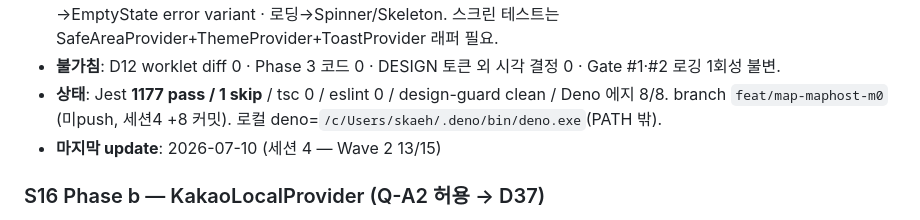
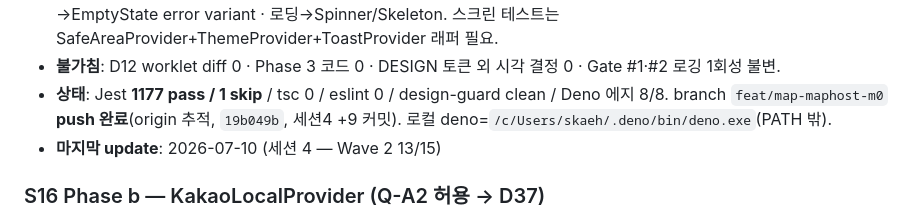
Before and after one commit to skaehdgnl2005-ai/denda-app, a Markdown page: docs/NOW.md, the part around the change. GitHub-like rendering.

Commit message:
docs(NOW): 브랜치 push 완료 반영 (origin 추적, 19b049b)
Co-Authored-By: Claude Opus 4.8 (1M context) <noreply@anthropic.com>

```diff
--- a/docs/NOW.md
+++ b/docs/NOW.md
@@ -36,7 +36,7 @@
 - **⏭️ Wave 2 잔여(2/15) → 완결 or Wave 3**: **W2-8** pressed 색전환 전면 sweep(~32 파일, 최저 우선) · **W2-10 requests** in-flight 잠금·pull-refresh·빈 CTA + search pull-refresh · **PlaceActionSheet** Modal 모션 rework(slide→medium+enter). 상세 handoff: `docs/superpowers/specs/2026-07-10-ui-polish-wave2-handoff.md`.
 - **패턴 확립**: Alert→Toast(useToast, 성공/안내) · Alert 확인→ConfirmSheet · raw e.message→mapError · 에러 위장→EmptyState error variant · 로딩→Spinner/Skeleton. 스크린 테스트는 SafeAreaProvider+ThemeProvider+ToastProvider 래퍼 필요.
 - **불가침**: D12 worklet diff 0 · Phase 3 코드 0 · DESIGN 토큰 외 시각 결정 0 · Gate #1·#2 로깅 1회성 불변.
-- **상태**: Jest **1177 pass / 1 skip** / tsc 0 / eslint 0 / design-guard clean / Deno 에지 8/8. branch `feat/map-maphost-m0` (미push, 세션4 +8 커밋). 로컬 deno=`/c/Users/skaeh/.deno/bin/deno.exe`(PATH 밖).
+- **상태**: Jest **1177 pass / 1 skip** / tsc 0 / eslint 0 / design-guard clean / Deno 에지 8/8. branch `feat/map-maphost-m0` **push 완료**(origin 추적, `19b049b`, 세션4 +9 커밋). 로컬 deno=`/c/Users/skaeh/.deno/bin/deno.exe`(PATH 밖).
 - **마지막 update**: 2026-07-10 (세션 4 — Wave 2 13/15)
 
 ### S16 Phase b — KakaoLocalProvider (Q-A2 허용 → D37)
```
